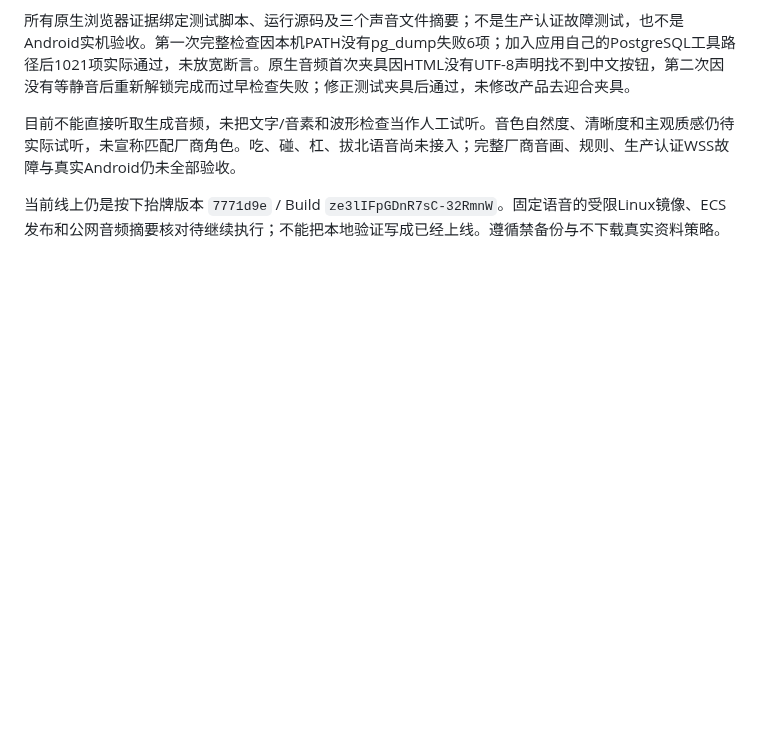
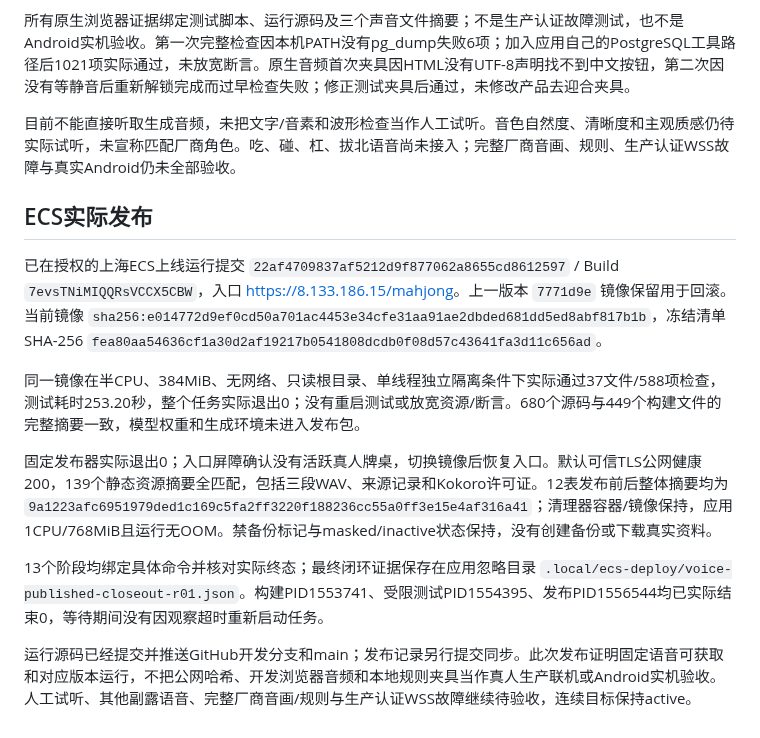
Before and after one commit to maxma615/yougui-couple-home, a Markdown page: docs/mahjong-declaration-voices-acceptance.md, the part around the change. Drawn GitHub-style; blank space fills up the shorter version.

Commit message:
Record verified fixed declaration voice release on ECS

```diff
--- a/docs/mahjong-declaration-voices-acceptance.md
+++ b/docs/mahjong-declaration-voices-acceptance.md
@@ -31,4 +31,14 @@ Apache 2.0全文与来源声明保存在 `public/licenses/Kokoro/`。模型权
 
 目前不能直接听取生成音频，未把文字/音素和波形检查当作人工试听。音色自然度、清晰度和主观质感仍待实际试听，未宣称匹配厂商角色。吃、碰、杠、拔北语音尚未接入；完整厂商音画、规则、生产认证WSS故障与真实Android仍未全部验收。
 
-当前线上仍是按下抬牌版本 `7771d9e` / Build `ze3lIFpGDnR7sC-32RmnW`。固定语音的受限Linux镜像、ECS发布和公网音频摘要核对待继续执行；不能把本地验证写成已经上线。遵循禁备份与不下载真实资料策略。
+## ECS实际发布
+
+已在授权的上海ECS上线运行提交 `22af4709837af5212d9f877062a8655cd8612597` / Build `7evsTNiMIQQRsVCCX5CBW`，入口 <https://8.133.186.15/mahjong>。上一版本 `7771d9e` 镜像保留用于回滚。当前镜像 `sha256:e014772d9ef0cd50a701ac4453e34cfe31aa91ae2dbded681dd5ed8abf817b1b`，冻结清单 SHA-256 `fea80aa54636cf1a30d2af19217b0541808dcdb0f08d57c43641fa3d11c656ad`。
+
+同一镜像在半CPU、384MiB、无网络、只读根目录、单线程独立隔离条件下实际通过37文件/588项检查，测试耗时253.20秒，整个任务实际退出0；没有重启测试或放宽资源/断言。680个源码与449个构建文件的完整摘要一致，模型权重和生成环境未进入发布包。
+
+固定发布器实际退出0；入口屏障确认没有活跃真人牌桌，切换镜像后恢复入口。默认可信TLS公网健康200，139个静态资源摘要全匹配，包括三段WAV、来源记录和Kokoro许可证。12表发布前后整体摘要均为 `9a1223afc6951979ded1c169c5fa2ff3220f188236cc55a0ff3e15e4af316a41`；清理器容器/镜像保持，应用1CPU/768MiB且运行无OOM。禁备份标记与masked/inactive状态保持，没有创建备份或下载真实资料。
+
+13个阶段均绑定具体命令并核对实际终态；最终闭环证据保存在应用忽略目录 `.local/ecs-deploy/voice-published-closeout-r01.json`。构建PID1553741、受限测试PID1554395、发布PID1556544均已实际结束0，等待期间没有因观察超时重新启动任务。
+
+运行源码已经提交并推送GitHub开发分支和main；发布记录另行提交同步。此次发布证明固定语音可获取和对应版本运行，不把公网哈希、开发浏览器音频和本地规则夹具当作真人生产联机或Android实机验收。人工试听、其他副露语音、完整厂商音画/规则与生产认证WSS故障继续待验收，连续目标保持active。
```
Also changed, not shown: docs/mahjong-fidelity-progress.md (+2 -2 lines).
